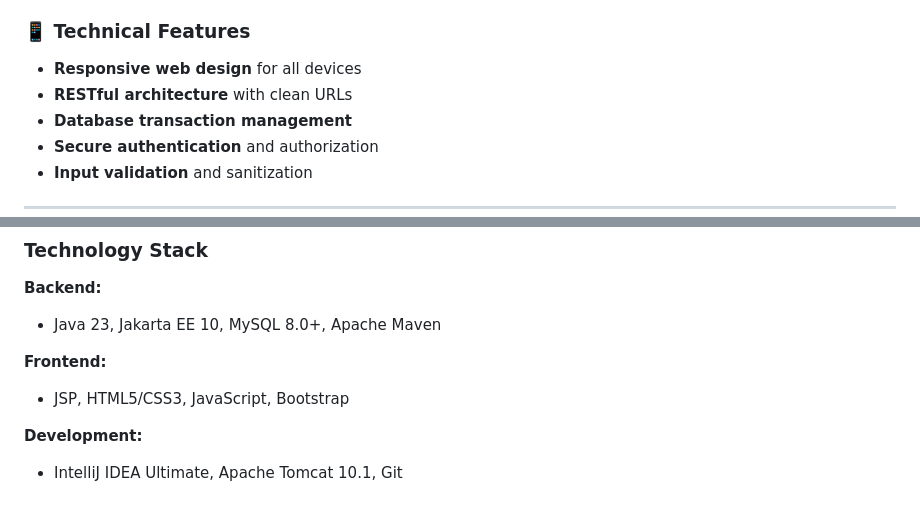
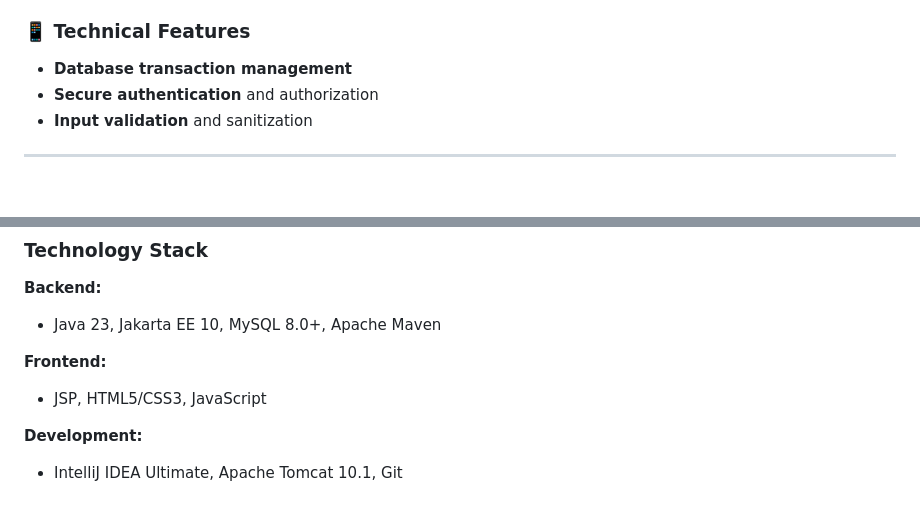
Before and after one commit to Moaz-Waell/OCN_Java, a Markdown page: README.md, 2 parts joined by grey strips. Drawn GitHub-style; blank space fills up the shorter version.

```diff
--- a/README.md
+++ b/README.md
@@ -107,8 +107,6 @@ The demo video showcases:
 
 ### 📱 Technical Features
 
-- **Responsive web design** for all devices
-- **RESTful architecture** with clean URLs
 - **Database transaction management**
 - **Secure authentication** and authorization
 - **Input validation** and sanitization
@@ -142,7 +140,7 @@ The demo video showcases:
 
 **Frontend:**
 
-- JSP, HTML5/CSS3, JavaScript, Bootstrap
+- JSP, HTML5/CSS3, JavaScript
 
 **Development:**
 
```
